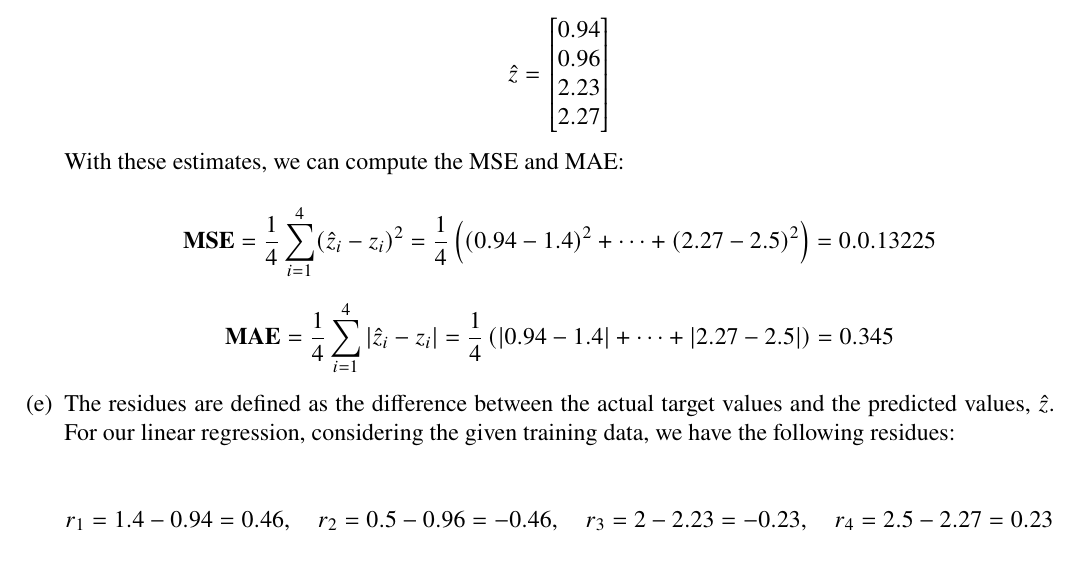
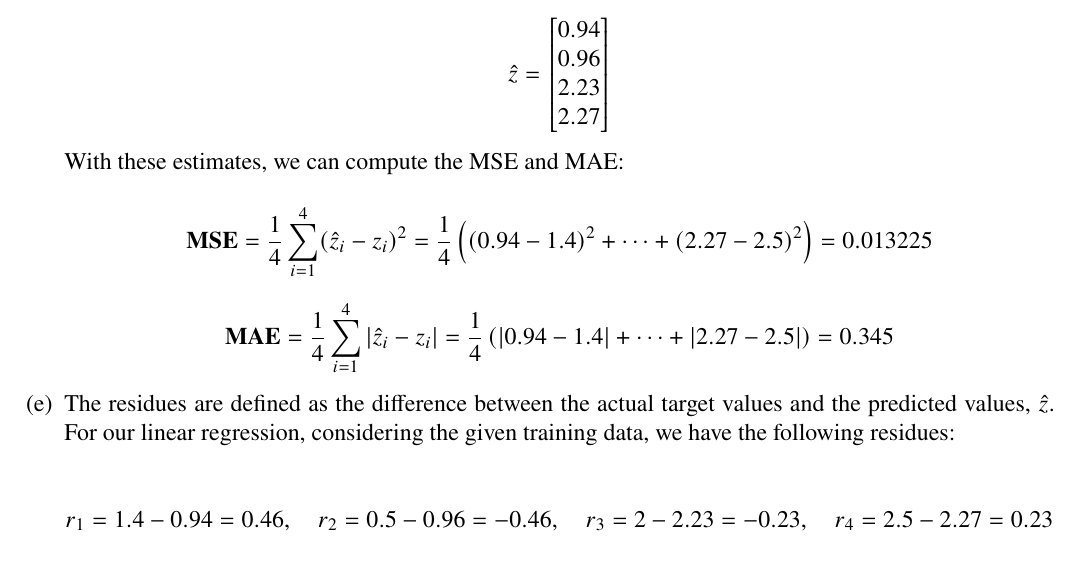
Before and after one commit to randomicecube/ml-exercises, a LaTeX document (p4/p4.tex): part of page 6 of 13, cut so that both start at the same text. Compiled offline with pdfLaTeX.

Commit message:
4: fix typo

```diff
--- a/p4/p4.tex
+++ b/p4/p4.tex
@@ -362,7 +362,7 @@ the sample we want to classify, and assigns the label that:
                 $$
                   \mathbf{MSE} = \frac{1}{4} \sum_{i=1}^4 (\hat{z}_i - z_i)^2
                   = \frac{1}{4} \left( (0.94 - 1.4)^2 + \cdots + (2.27 - 2.5)^2 \right)
-                  = 0.0.13225
+                  = 0.013225
                 $$
 
                 $$
```
Also changed, not shown: p4/p4.pdf.
